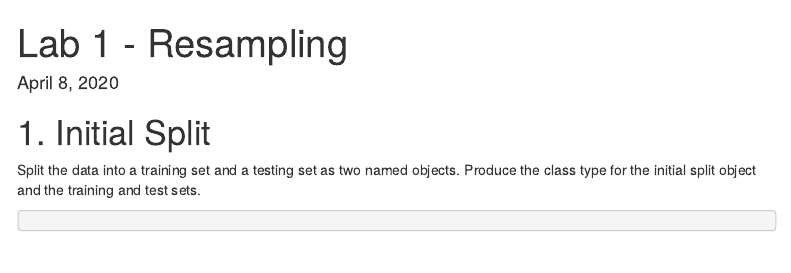
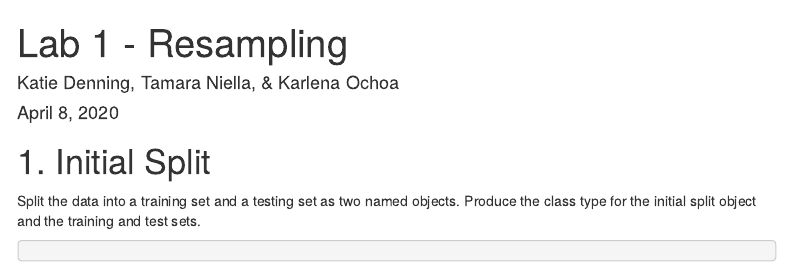
Before and after one commit to kdenning/Machine-Learning-Lab-1, an R Markdown document (Lab 1.Rmd): the page in a window 1100 px wide, from its top. Rendered offline with R 4.5, knitr and Pandoc, with nearby package versions; some code elsewhere in the file could not run offline; menus at the side of the page are left out.

Commit message:
created file on my local and added our names

```diff
--- a/Lab 1.Rmd
+++ b/Lab 1.Rmd
@@ -1,5 +1,6 @@
 ---
 title: "Lab 1 - Resampling"
+author: "Katie Denning, Tamara Niella, & Karlena Ochoa"
 date: "April 8, 2020"
 output:
   html_document:
```
